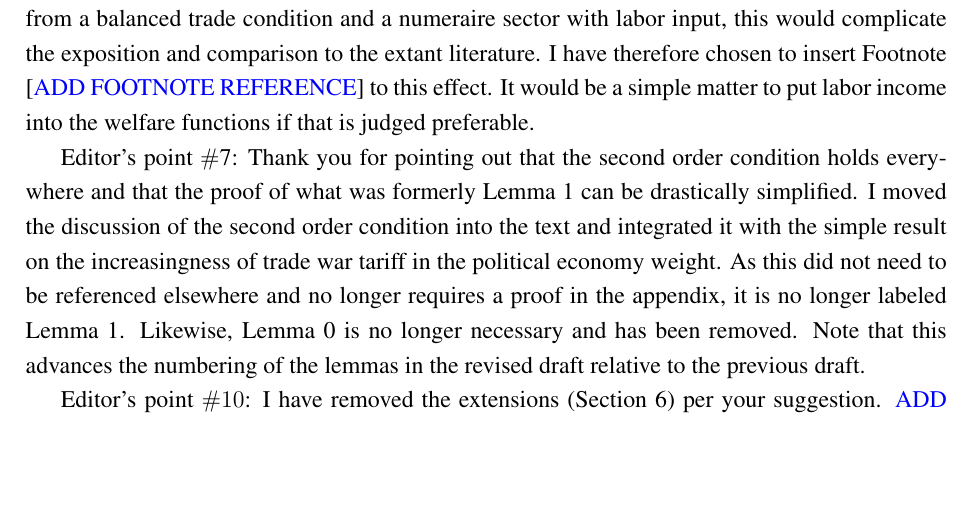
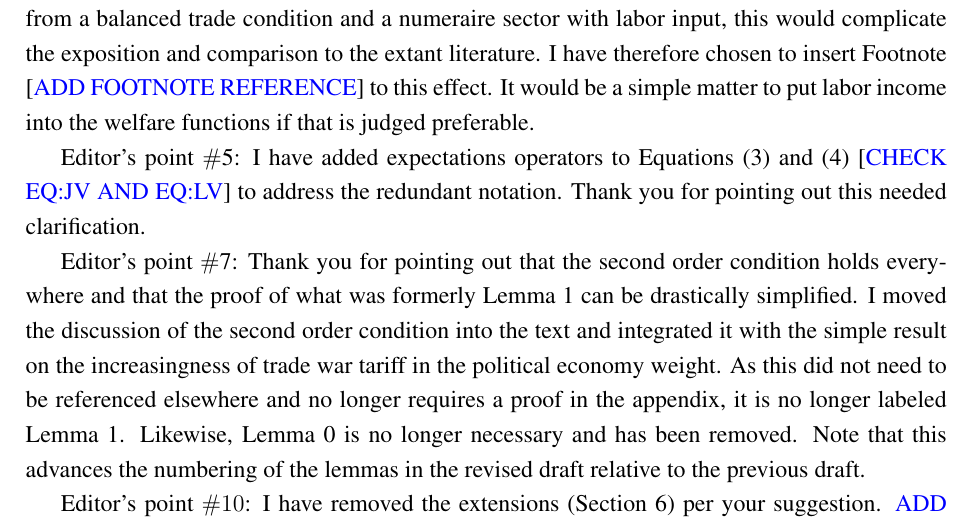
Before and after one commit to kbuzard/SOP-RIE, a LaTeX document (letter.tex): part of the page, cut so that both start at the same text, the shorter picture padded with empty space. Compiled offline with pdfLaTeX.

Commit message:
add explanation of E5 to letter

```diff
--- a/letter.tex
+++ b/letter.tex
@@ -42,6 +42,8 @@ bookmarksopen=true]{hyperref}
 
 Editor's point $\#$4: I have added a traded numeraire good to address the concern about balanced trade. As all the results hinge on the incentives of the lobby, the executive and the median legislator---none of which are impacted by the addition of the numeraire good---this does not change any of the results. In carefully examining this issue, I realized that it would be more complete to include labor income in the welfare functions of the executive and lobby (again, this would change no results, as they all involve either differencing two welfare terms or taking derivatives with respect to a tariff). However, since much of the literature I'm following abstracts from a balanced trade condition and a numeraire sector with labor input, this would complicate the exposition and comparison to the extant literature. I have therefore chosen to insert Footnote [{\color{blue}ADD FOOTNOTE REFERENCE}] to this effect. It would be a simple matter to put labor income into the welfare functions if that is judged preferable.
 
+Editor's point $\#$5: I have added expectations operators to Equations (3) and (4) [{\color{blue}CHECK EQ:JV AND EQ:LV}] to address the redundant notation. Thank you for pointing out this needed clarification.
+
 Editor's point $\#$7: Thank you for pointing out that the second order condition holds everywhere and that the proof of what was formerly Lemma 1 can be drastically simplified. I moved the discussion of the second order condition into the text and integrated it with the simple result on the increasingness of trade war tariff in the political economy weight. As this did not need to be referenced elsewhere and no longer requires a proof in the appendix, it is no longer labeled Lemma 1. Likewise, Lemma 0 is no longer necessary and has been removed. Note that this advances the numbering of the lemmas in the revised draft relative to the previous draft.
 
 Editor's point $\#10$: I have removed the extensions (Section 6) per your suggestion. {\color{blue}ADD discussion about fixing exposition around one break at a time}
```
Also changed, not shown: letter.pdf.
